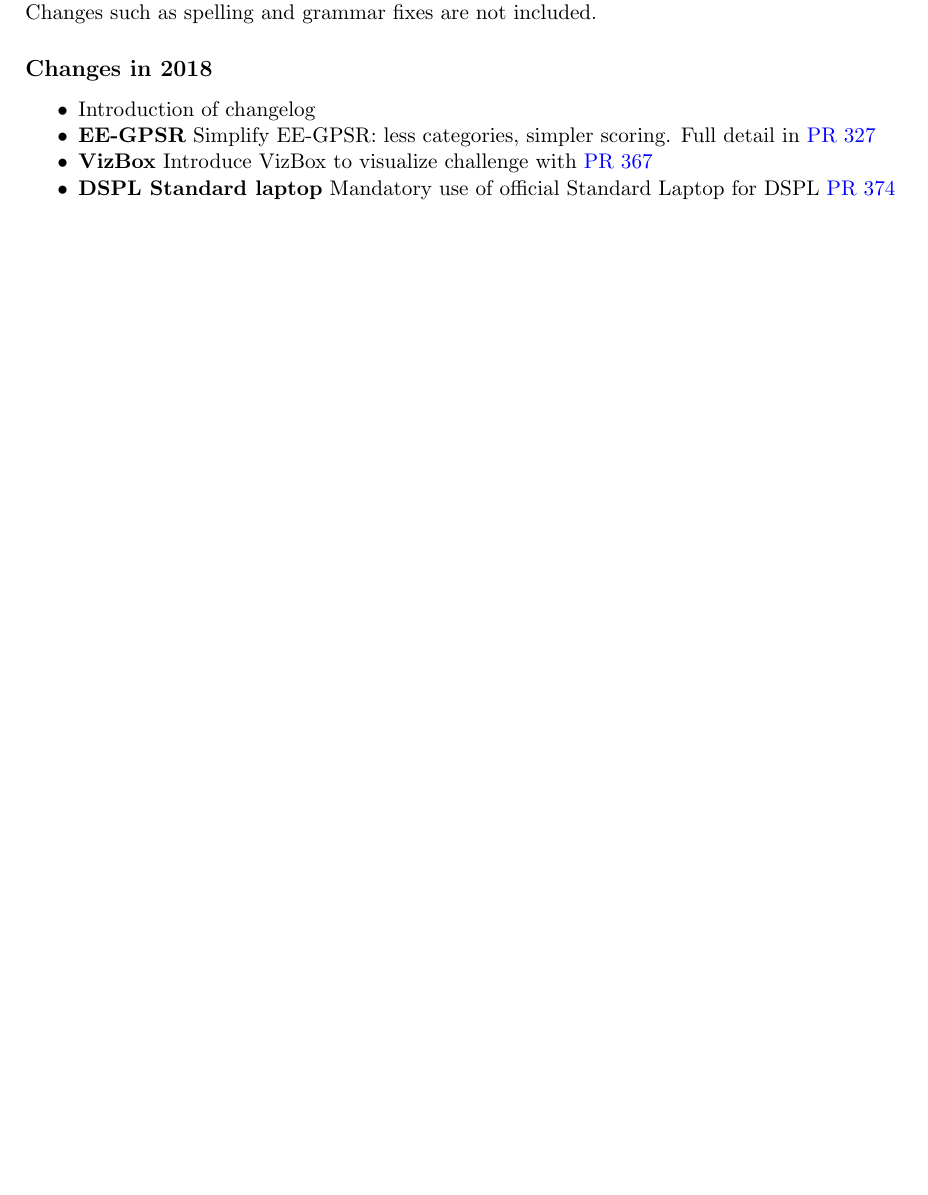
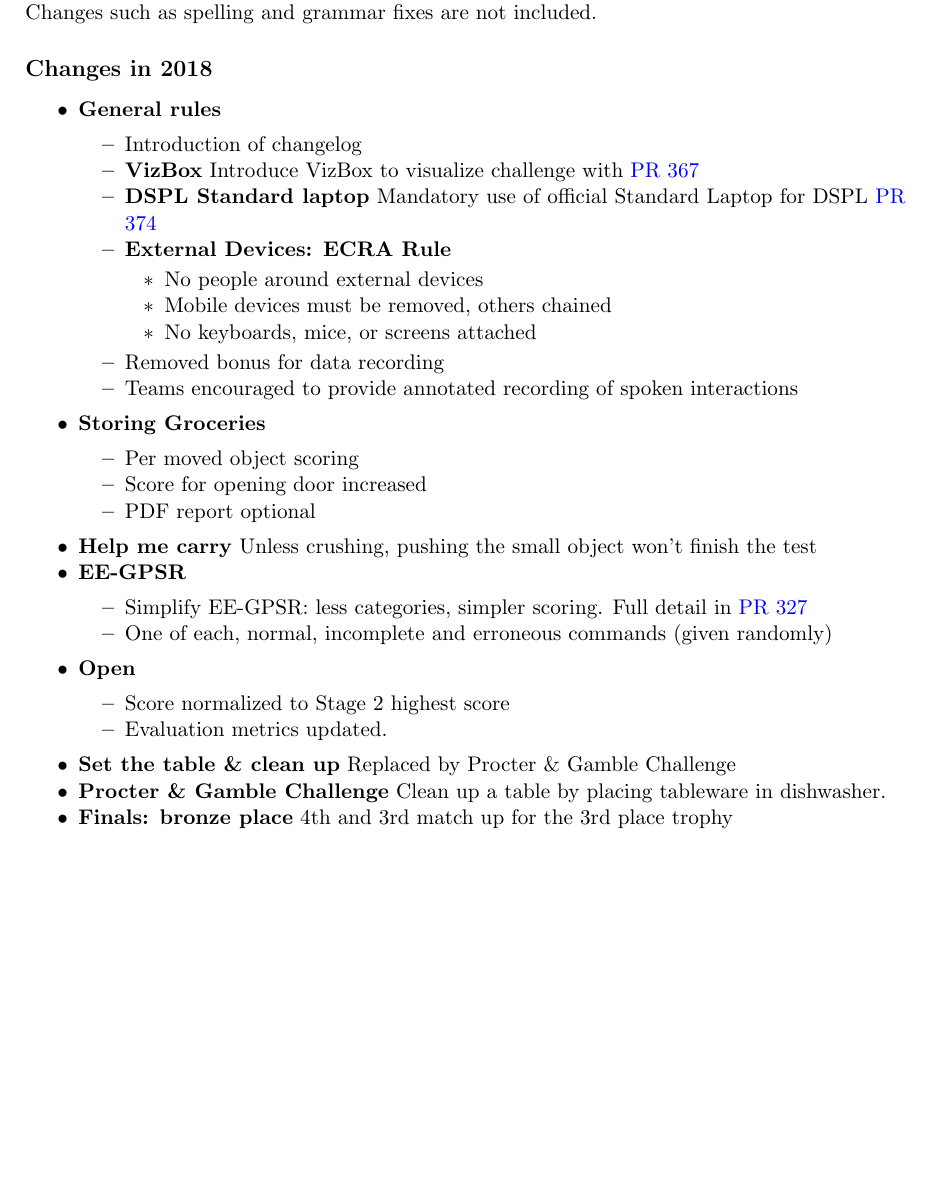
Before and after one commit to RoboCupAtHome/RuleBook, a LaTeX thesis (Rulebook.tex, which reads Changelog.tex): part of page 3 of 70, cut so that both start at the same text, the shorter picture padded with empty space. Compiled offline with pdfLaTeX.

Commit message:
Update changelog to match pull requests
Further significant changes must be added to the chagelog in the PR itself

```diff
--- a/Changelog.tex
+++ b/Changelog.tex
@@ -4,8 +4,38 @@ Changes such as spelling and grammar fixes are not included.
 \subsection*{Changes in 2018}
 
 \begin{itemize}
-	\item Introduction of changelog
-	\item \textbf{EE-GPSR} Simplify EE-GPSR: less categories, simpler scoring. Full detail in \href{https://github.com/RoboCupAtHome/RuleBook/pull/327}{PR 327}
-	\item \textbf{VizBox} Introduce VizBox to visualize challenge with \href{https://github.com/RoboCupAtHome/RuleBook/pull/367}{PR 367}
-	\item \textbf{DSPL Standard laptop} Mandatory use of official Standard Laptop for DSPL \href{https://github.com/RoboCupAtHome/RuleBook/pull/374}{PR 374}
+	\item \textbf{General rules}
+		\begin{itemize}
+			\item Introduction of changelog
+			\item \textbf{VizBox} Introduce VizBox to visualize challenge with \href{https://github.com/RoboCupAtHome/RuleBook/pull/367}{PR 367}
+			\item \textbf{DSPL Standard laptop} Mandatory use of official Standard Laptop for DSPL \href{https://github.com/RoboCupAtHome/RuleBook/pull/374}{PR 374}
+			\item \textbf{External Devices: ECRA Rule}
+				\begin{itemize}
+					\item No people around external devices
+					\item Mobile devices must be removed, others chained
+					\item No keyboards, mice, or screens attached
+				\end{itemize}
+			\item Removed bonus for data recording
+			\item Teams encouraged to provide annotated recording of spoken interactions
+		\end{itemize}
+	\item \textbf{Storing Groceries}
+	\begin{itemize}
+		\item Per moved object scoring
+		\item Score for opening door increased
+		\item PDF report optional
+	\end{itemize}
+	\item \textbf{Help me carry} Unless crushing, pushing the small object won't finish the test
+	\item \textbf{EE-GPSR}
+		\begin{itemize}
+			\item Simplify EE-GPSR: less categories, simpler scoring. Full detail in \href{https://github.com/RoboCupAtHome/RuleBook/pull/327}{PR 327}
+			\item One of each, normal, incomplete and erroneous commands (given randomly)
+		\end{itemize}
+	\item \textbf{Open}
+		\begin{itemize}
+			\item Score normalized to Stage 2 highest score
+			\item Evaluation metrics updated.
+		\end{itemize}
+	\item \textbf{Set the table \& clean up} Replaced by Procter \& Gamble Challenge
+	\item \textbf{Procter \& Gamble Challenge} Clean up a table by placing tableware in dishwasher.
+	\item \textbf{Finals: bronze place} 4th and 3rd match up for the 3rd place trophy
 \end{itemize}
```
